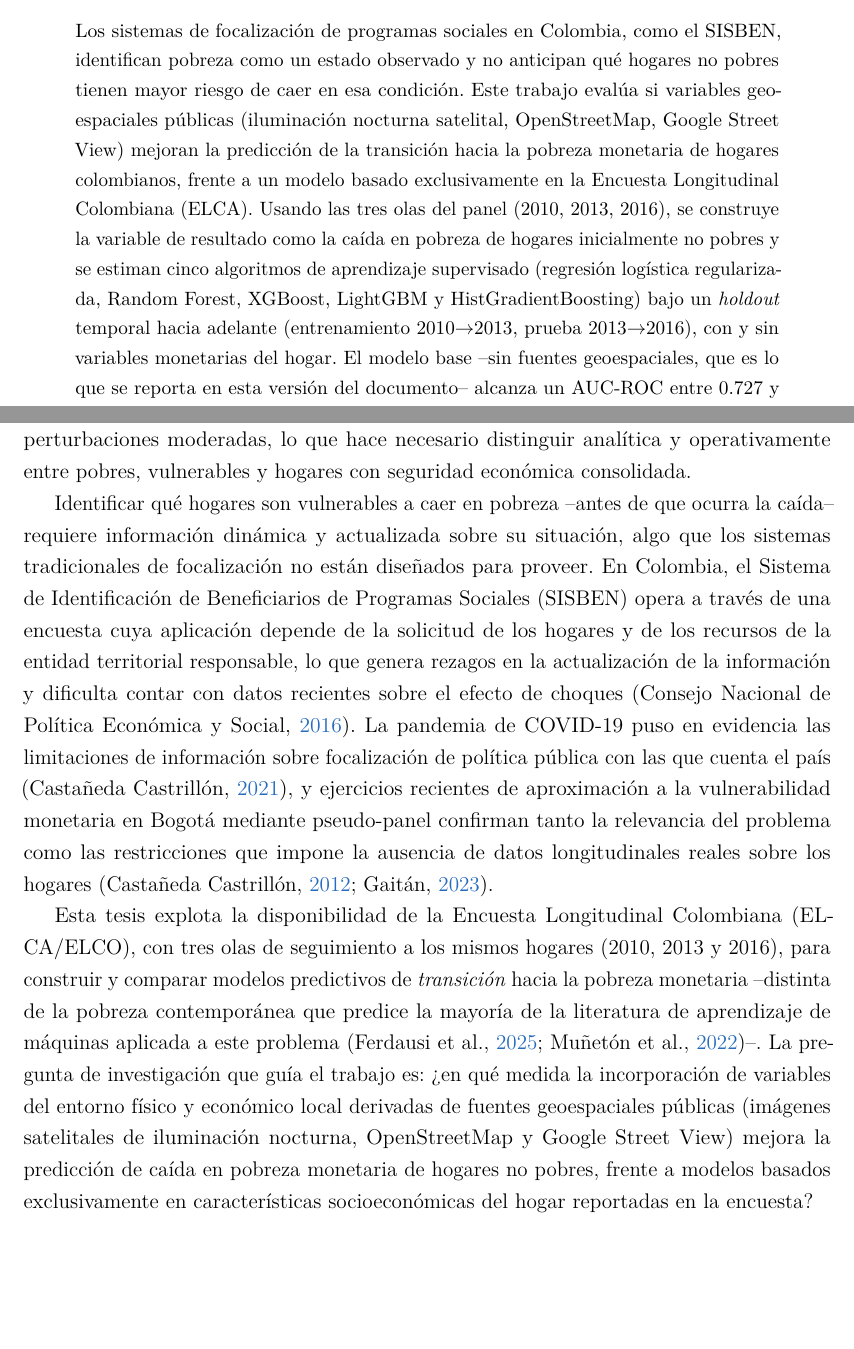
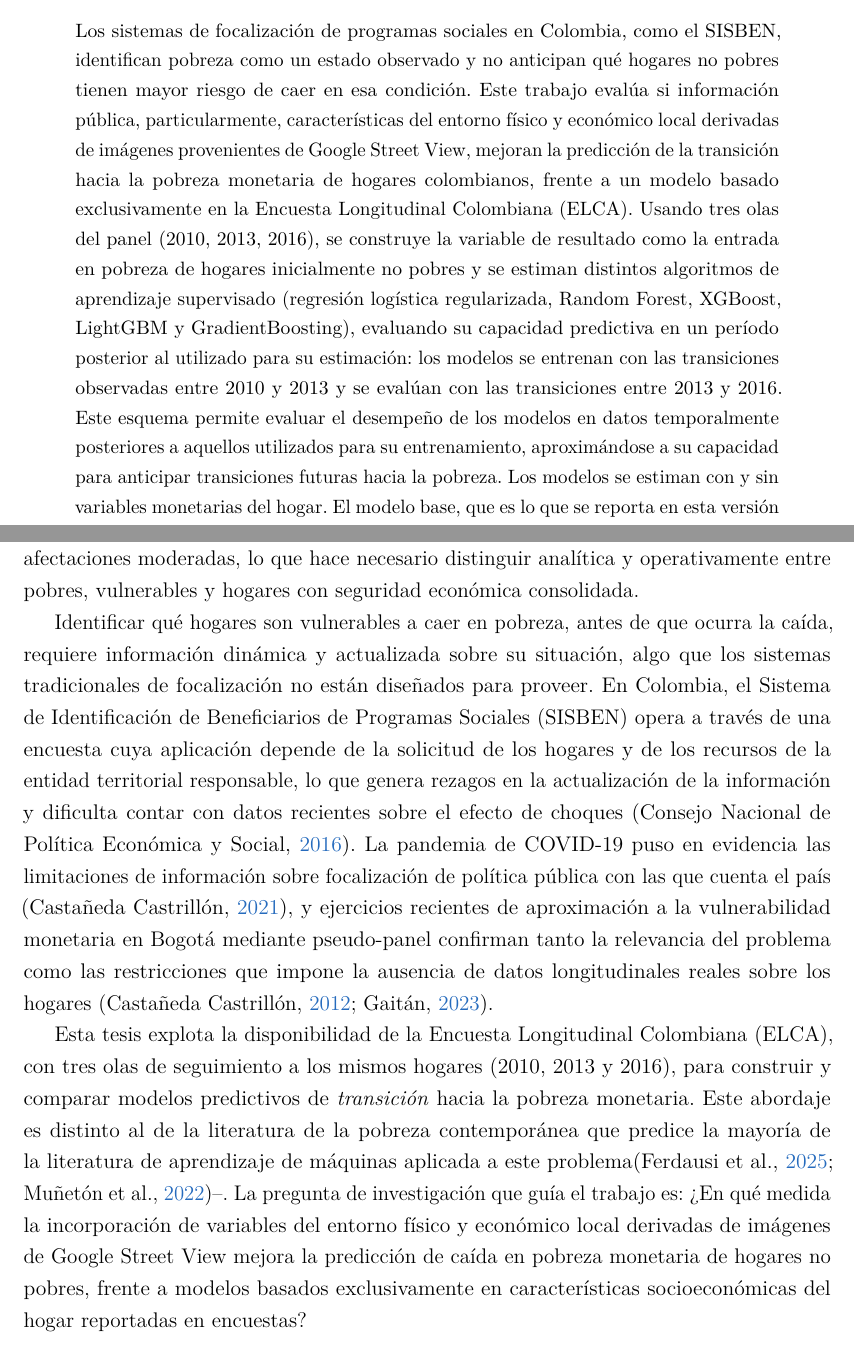
Before and after one commit to jonathanmelosa/tesis_vulnerabilidad, a LaTeX paper (paper/main.tex): two parts of pages 1 and 5 of 44, joined at a grey line, cut so that both start at the same text, the shorter picture padded with empty space. Compiled offline with pdfLaTeX.

Commit message:
feat: update thesis content to enhance clarity on predictive modeling of poverty transitions

```diff
--- a/paper/main.tex
+++ b/paper/main.tex
@@ -96,16 +96,21 @@
 Los sistemas de focalización de programas sociales en Colombia, como el
 SISBEN, identifican pobreza como un estado observado y no anticipan qué
 hogares no pobres tienen mayor riesgo de caer en esa condición. Este
-trabajo evalúa si variables geoespaciales públicas (iluminación nocturna
-satelital, OpenStreetMap, Google Street View) mejoran la predicción de la
+trabajo evalúa si información pública, particularmente, características del
+entorno físico y económico local derivadas de imágenes provenientes
+de Google Street View, mejoran la predicción de la
 transición hacia la pobreza monetaria de hogares colombianos, frente a un
 modelo basado exclusivamente en la Encuesta Longitudinal Colombiana
-(ELCA). Usando las tres olas del panel (2010, 2013, 2016), se construye la
-variable de resultado como la caída en pobreza de hogares inicialmente no
-pobres y se estiman cinco algoritmos de aprendizaje supervisado
+(ELCA). Usando tres olas del panel (2010, 2013, 2016), se construye la
+variable de resultado como la entrada en pobreza de hogares inicialmente
+no pobres y se estiman distintos algoritmos de aprendizaje supervisado
 (regresión logística regularizada, Random Forest, XGBoost, LightGBM y
-HistGradientBoosting) bajo un \emph{holdout} temporal hacia adelante
-(entrenamiento 2010$\to$2013, prueba 2013$\to$2016), con y sin variables
-monetarias del hogar. El modelo base --sin fuentes geoespaciales, que es
-lo que se reporta en esta versión del documento-- alcanza un AUC-ROC entre
-0.727 y 0.764 según el algoritmo, con una brecha de apenas 0.008--0.031
+GradientBoosting), evaluando su capacidad predictiva en un período
+posterior al utilizado para su estimación: los modelos se entrenan con
+las transiciones observadas entre 2010 y 2013 y se evalúan con las
+transiciones entre 2013 y 2016. Este esquema permite evaluar el desempeño
+de los modelos en datos temporalmente posteriores a aquellos utilizados
+para su entrenamiento, aproximándose a su capacidad para anticipar
+transiciones futuras hacia la pobreza. Los modelos se estiman con y sin
+variables monetarias del hogar. El modelo base, que es lo que se reporta
+en esta versión del documento, alcanza un AUC-ROC entre 0.727 y 0.764
@@ -153,12 +158,12 @@ ha desarrollado como un concepto clave para superar el carácter estático
 de algunos diagnósticos tradicionales \parencite{fujii2016}. En
 particular, \textcite{lopezCalva2011} muestran que entre los hogares que
 superan la línea de pobreza existe una población significativa que
-enfrenta una alta probabilidad de caer en ella ante perturbaciones
+enfrenta una alta probabilidad de caer en ella ante afectaciones
 moderadas, lo que hace necesario distinguir analítica y operativamente
 entre pobres, vulnerables y hogares con seguridad económica consolidada.
 
-Identificar qué hogares son vulnerables a caer en pobreza --antes de que
-ocurra la caída-- requiere información dinámica y actualizada sobre su
+Identificar qué hogares son vulnerables a caer en pobreza, antes de que
+ocurra la caída, requiere información dinámica y actualizada sobre su
 situación, algo que los sistemas tradicionales de focalización no están
 diseñados para proveer. En Colombia, el Sistema de Identificación de
 Beneficiarios de Programas Sociales (SISBEN) opera a través de una
@@ -175,18 +180,18 @@ de datos longitudinales reales sobre los hogares
 \parencite{gaitan2023,castaneda2012}.
 
 Esta tesis explota la disponibilidad de la Encuesta Longitudinal
-Colombiana (ELCA/ELCO), con tres olas de seguimiento a los mismos
+Colombiana (ELCA), con tres olas de seguimiento a los mismos
 hogares (2010, 2013 y 2016), para construir y comparar modelos
-predictivos de \emph{transición} hacia la pobreza monetaria --distinta
-de la pobreza contemporánea que predice la mayoría de la literatura de
-aprendizaje de máquinas aplicada a este problema
-\parencite{muneton2022,ferdausi2025}--. La pregunta de investigación que
-guía el trabajo es: ¿en qué medida la incorporación de variables del
-entorno físico y económico local derivadas de fuentes geoespaciales
-públicas (imágenes satelitales de iluminación nocturna, OpenStreetMap y
-Google Street View) mejora la predicción de caída en pobreza monetaria de
+predictivos de \emph{transición} hacia la pobreza monetaria. Este
+abordaje es distinto al de la literatura de la pobreza contemporánea
+que predice la mayoría de la literatura de aprendizaje de máquinas
+aplicada a este problema\parencite{muneton2022,ferdausi2025}--.
+La pregunta de investigación que guía el trabajo es:
+¿En qué medida la incorporación de variables del
+entorno físico y económico local derivadas de imágenes de
+Google Street View mejora la predicción de caída en pobreza monetaria de
 hogares no pobres, frente a modelos basados exclusivamente en
-características socioeconómicas del hogar reportadas en la encuesta?
+características socioeconómicas del hogar reportadas en encuestas?
 
 El estado actual de este documento cubre la primera mitad de esa
 pregunta: la construcción rigurosa de la variable de resultado, la
```
Also changed, not shown: paper/main.pdf, paper/main.tex (47 more changed lines).
